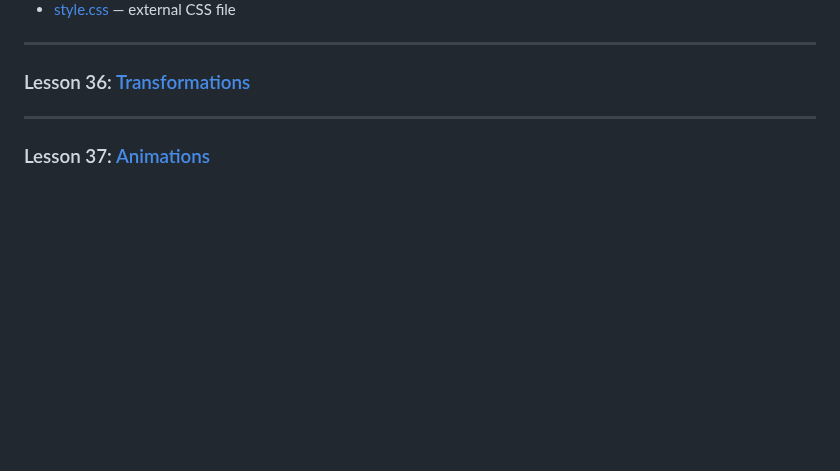
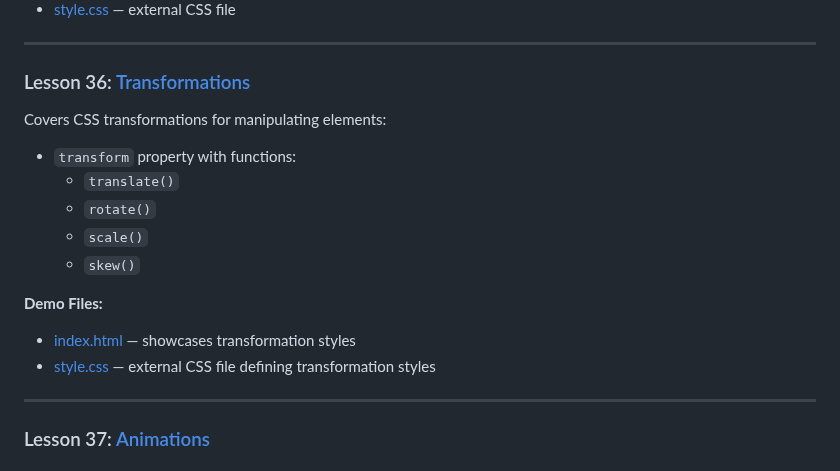
Before and after one commit to ArtRabs/html-css-basic, a Markdown page: README.md, the part around the change. Rendered like a GitHub page; blank space fills up the shorter version.

Commit message:
docs: add details and section for lesson 36 transformations in README

```diff
--- a/README.md
+++ b/README.md
@@ -605,6 +605,18 @@ Introduces HTML form elements for user input:
 
 ### Lesson 36: [Transformations](./lesson-36-transformations/index.html)
 
+  Covers CSS transformations for manipulating elements:
+
+  - `transform` property with functions:
+    - `translate()`
+    - `rotate()`
+    - `scale()`
+    - `skew()`
+
+  **Demo Files:**
+  - [index.html](./lesson-36-transformations/index.html) — showcases transformation styles
+  - [style.css](./lesson-36-transformations/style.css) — external CSS file defining transformation styles
+
 ---
 
 ### Lesson 37: [Animations](./lesson-37-animations/index.html)
```
